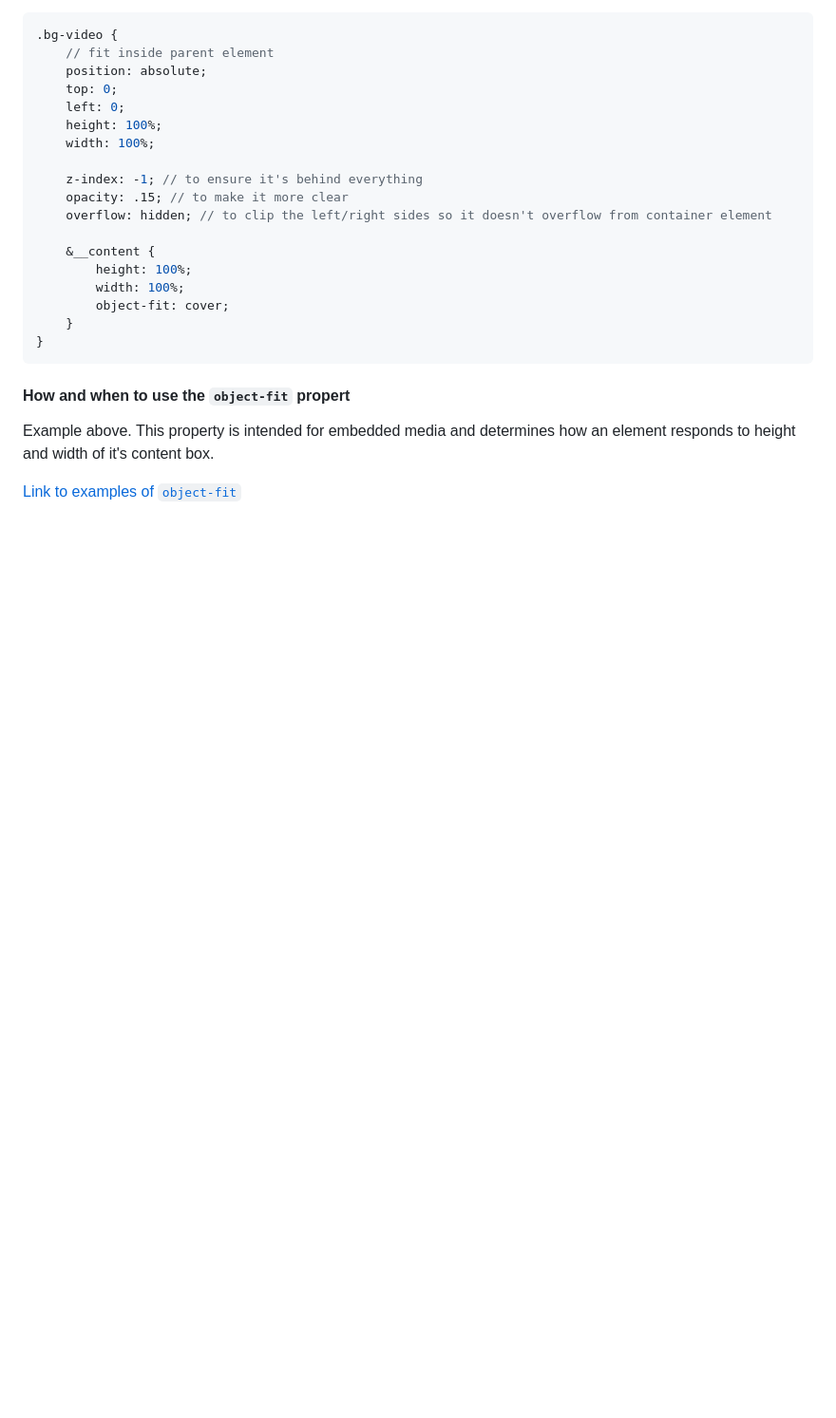
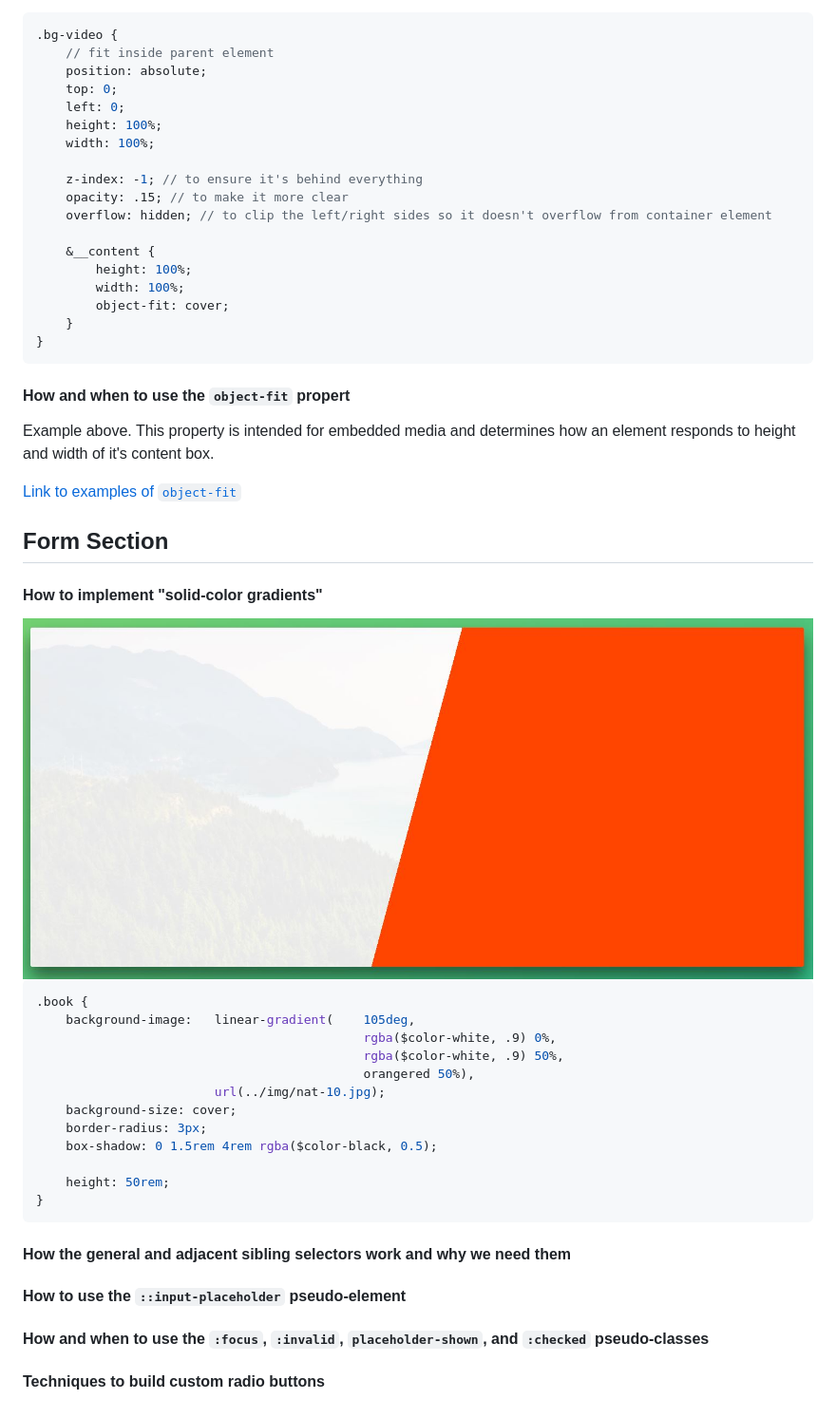
Before and after one commit to radovanovicslobodan/natours, a Markdown page: readme.md, the part around the change. Shown: that part at 95% size. GitHub-like rendering; pictures changed too: img/rm_solid_gradient.jpg (added); blank space fills up the shorter version.

Commit message:
added components to form

````diff
--- a/readme.md
+++ b/readme.md
@@ -588,3 +588,31 @@ SCSS section
 Example above. This property is intended for embedded media and determines how an element responds to height and width of it's content box.
 
 [Link to examples of `object-fit`](https://css-tricks.com/almanac/properties/o/object-fit/)
+
+## Form Section
+
+#### How to implement "solid-color gradients"
+<img src="img/rm_solid_gradient.jpg">
+
+```scss
+.book {
+    background-image:   linear-gradient(    105deg,
+                                            rgba($color-white, .9) 0%,
+                                            rgba($color-white, .9) 50%,
+                                            orangered 50%),
+                        url(../img/nat-10.jpg);
+    background-size: cover;
+    border-radius: 3px;
+    box-shadow: 0 1.5rem 4rem rgba($color-black, 0.5);
+
+    height: 50rem;
+}
+```
+
+#### How the general and adjacent sibling selectors work and why we need them
+
+#### How to use the `::input-placeholder` pseudo-element
+
+#### How and when to use the `:focus`, `:invalid`, `placeholder-shown`, and `:checked` pseudo-classes
+
+#### Techniques to build custom radio buttons
````
Also changed, not shown: 6 other files.
